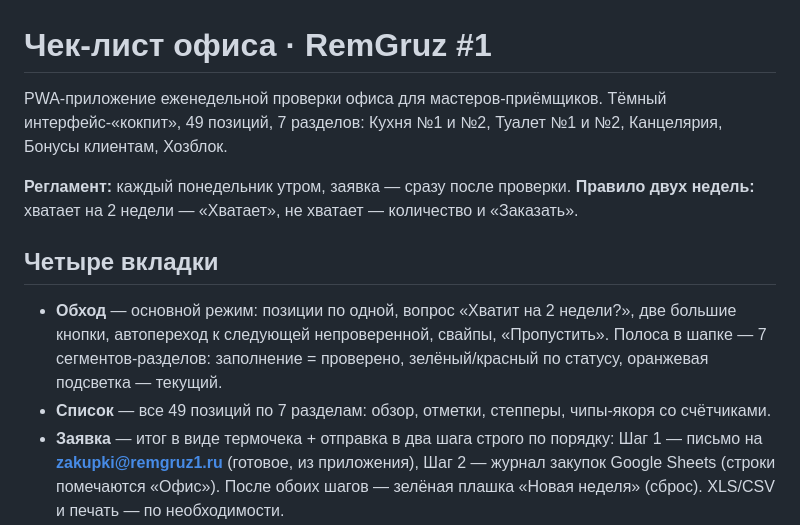
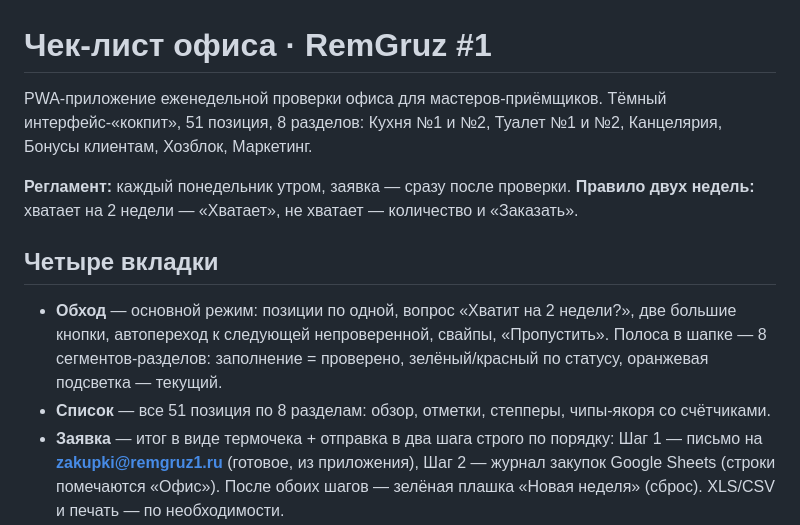
Before and after one commit to alex6msk-ship-it/remgruz-office-checklist, a Markdown page: README.md, the part around the change. Drawn GitHub-style.

Commit message:
v3.2: README — 51 позиция, 8 разделов

```diff
--- a/README.md
+++ b/README.md
@@ -1,13 +1,13 @@
 # Чек-лист офиса · RemGruz #1
 
-PWA-приложение еженедельной проверки офиса для мастеров-приёмщиков. Тёмный интерфейс-«кокпит», 49 позиций, 7 разделов: Кухня №1 и №2, Туалет №1 и №2, Канцелярия, Бонусы клиентам, Хозблок.
+PWA-приложение еженедельной проверки офиса для мастеров-приёмщиков. Тёмный интерфейс-«кокпит», 51 позиция, 8 разделов: Кухня №1 и №2, Туалет №1 и №2, Канцелярия, Бонусы клиентам, Хозблок, Маркетинг.
 
 **Регламент:** каждый понедельник утром, заявка — сразу после проверки. **Правило двух недель:** хватает на 2 недели — «Хватает», не хватает — количество и «Заказать».
 
 ## Четыре вкладки
 
-- **Обход** — основной режим: позиции по одной, вопрос «Хватит на 2 недели?», две большие кнопки, автопереход к следующей непроверенной, свайпы, «Пропустить». Полоса в шапке — 7 сегментов-разделов: заполнение = проверено, зелёный/красный по статусу, оранжевая подсветка — текущий.
-- **Список** — все 49 позиций по 7 разделам: обзор, отметки, степперы, чипы-якоря со счётчиками.
+- **Обход** — основной режим: позиции по одной, вопрос «Хватит на 2 недели?», две большие кнопки, автопереход к следующей непроверенной, свайпы, «Пропустить». Полоса в шапке — 8 сегментов-разделов: заполнение = проверено, зелёный/красный по статусу, оранжевая подсветка — текущий.
+- **Список** — все 51 позиция по 8 разделам: обзор, отметки, степперы, чипы-якоря со счётчиками.
 - **Заявка** — итог в виде термочека + отправка в два шага строго по порядку: Шаг 1 — письмо на **zakupki@remgruz1.ru** (готовое, из приложения), Шаг 2 — журнал закупок Google Sheets (строки помечаются «Офис»). После обоих шагов — зелёная плашка «Новая неделя» (сброс). XLS/CSV и печать — по необходимости.
 - **История** — список отправок с устройства: фамилия, дата и время, способ (почта/журнал), число позиций. Не стирается при сбросе недели (ключ `rgo1_hist`).
 
```
